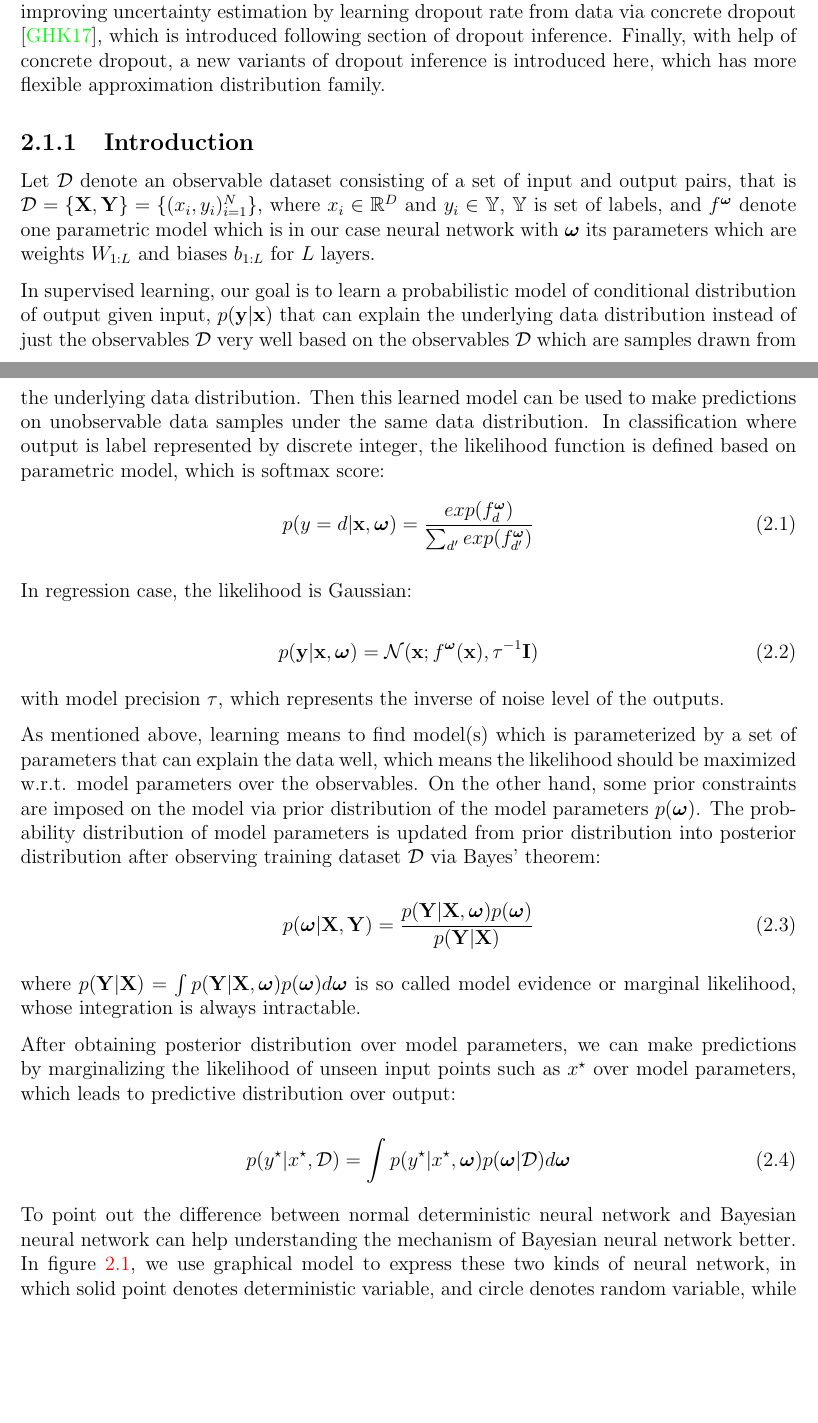
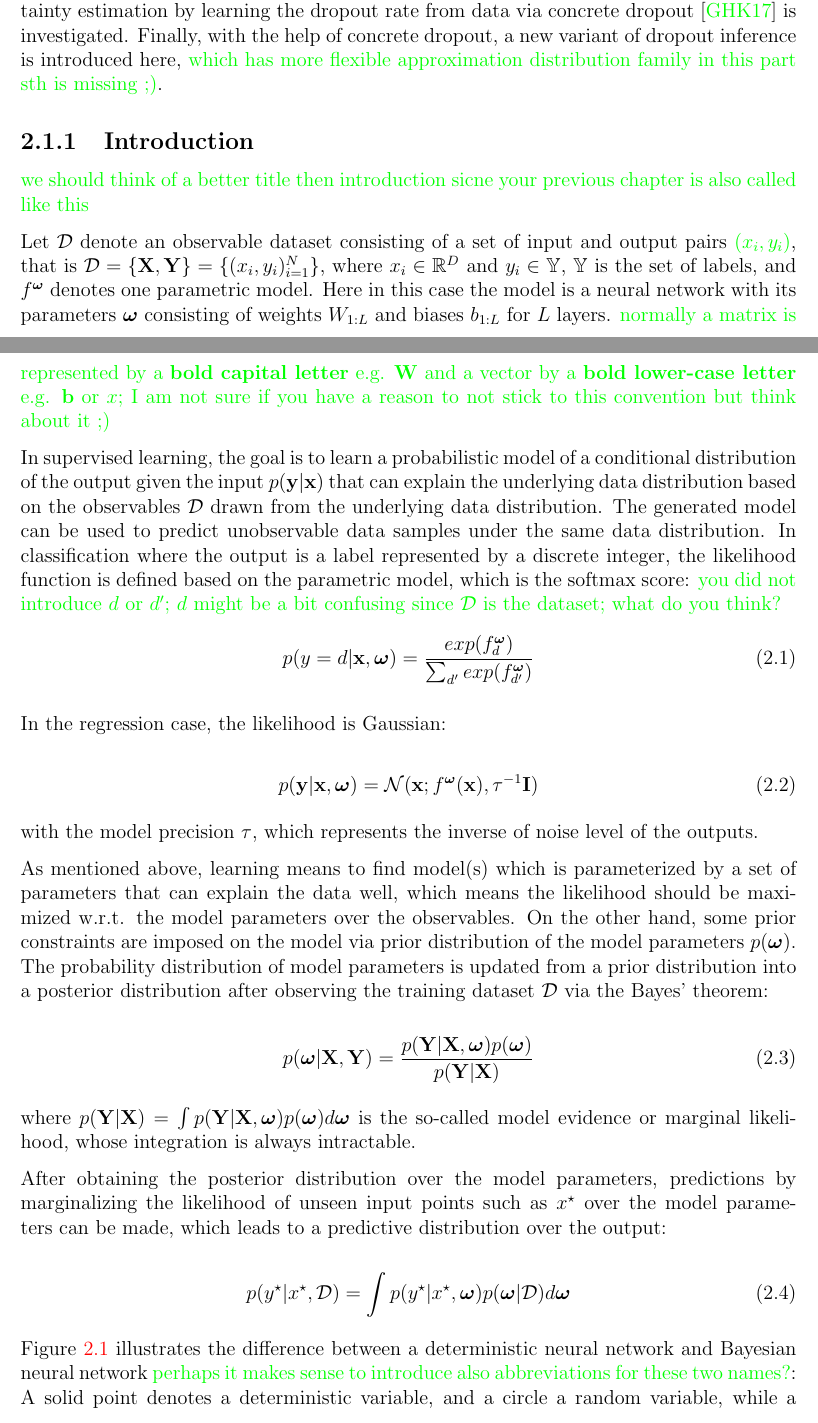
Before and after one commit to JianxiangFENG/Master-thesis, a LaTeX thesis (LMT_Thesis.tex, which reads TheoreticalBackground.tex): two parts of pages 14 and 15 of 84 before the commit and two parts of pages 14 and 15 of 85 after it, joined at a grey line, cut so that both start at the same text, the shorter picture padded with empty space. Compiled offline with pdfLaTeX.

Commit message:
started with theoretical background

```diff
--- a/TheoreticalBackground.tex
+++ b/TheoreticalBackground.tex
@@ -3,40 +3,47 @@
 
 
 \section{Bayesian neural network}
-As is mentioned in the introduction chapter, we investigate obtaining model uncertainty via Bayesian neural network. Therefore in this chapter, a brief review on theory of Bayesian neural network is given. Since capturing the exact posterior distribution over the parameters of neural network is intractable, we need to have techniques to perform approximate inference. Those techniques could be categorized into two main types, variational inference(VI) and Markov Chain Monte Carlo(MCMC). Brief history and basic idea of these two types of method are introduced. However, since larger dataset and more complex neural network are applied nowadays, traditional approximate inference techniques are difficult to scale to large dataset and complex advanced architectures. Therefore modern approximate inference needs to adopt to obtain model uncertainty. We will introduce and evaluate two modern variational inference methods for neural network, which are dropout inference\cite{gal2016dropout} and scalable Laplace approximation\cite{ritter2018scalable}. Additionally, we investigate improving uncertainty estimation by learning dropout rate from data via concrete dropout \cite{gal2017concrete}, which is introduced following section of dropout inference. Finally, with help of concrete dropout, a new variants of dropout inference is introduced here, which has more flexible approximation distribution family.
+As is mentioned in the introduction chapter, in this work obtaining model uncertainty via Bayesian neural network is invastigated. Therefore in this chapter, a brief review on the theory of Bayesian neural network is given. Since capturing the exact posterior distribution over the parameters of neural network is intractable, techniques to perform approximate inference are required. Those techniques could be categorized into two main types, variational inference(VI) and Markov Chain Monte Carlo(MCMC) \maxcom{both terms you already introduced before -> here only abbreviation}. A brief history and the basic idea of these two methods are introduced. However, since larger dataset and more complex neural network are applied nowadays, traditional approximate inference techniques are difficult to scale to large datasets and to complex advanced architectures. Therefore modern approximate inference needs to adopt in order to obtain model uncertainty. Two modern variational inference methods for neural network are introduced and evaluated: the dropout inference\cite{gal2016dropout} and scalable Laplace approximation\cite{ritter2018scalable}. Additionally, the improvement of the uncertainty estimation by learning the dropout rate from data via concrete dropout \cite{gal2017concrete} is investigated. Finally, with the help of concrete dropout, a new variant of dropout inference is introduced here, \maxcom{which has more flexible approximation distribution family} \maxcom{in this part sth is missing ;)}.
 
 \subsection{Introduction}
+\maxcom{we should think of a better title then introduction sicne your previous chapter is also called like this}
 
-Let $\mathcal{D}$ denote an observable dataset consisting of a set of input and output pairs, that is $\mathcal{D} = \{\mathbf{X}, \mathbf{Y}\} = \{(x_{i}, y_{i})_{i=1}^{N}\}$, where $x_{i}\in\mathbb{R}^{D}$ and $y_{i}\in\mathbb{Y}$, $\mathbb{Y}$ is set of labels, and $f^{\boldsymbol{\omega}}$ denote one parametric model which is in our case neural network with {\boldmath{$\omega$}} its parameters which are weights $W_{1:L}$ and biases $b_{1:L}$ for $L$ layers.
+Let $\mathcal{D}$ denote an observable dataset consisting of a set of input and output pairs \maxcom{($x_i, y_i$)}, that is $\mathcal{D} = \{\mathbf{X}, \mathbf{Y}\} = \{(x_{i}, y_{i})_{i=1}^{N}\}$, where $x_{i}\in\mathbb{R}^{D}$ and $y_{i}\in\mathbb{Y}$, $\mathbb{Y}$ is the set of labels, and $f^{\boldsymbol{\omega}}$ denotes one parametric model.
+Here in this case the model is a neural network with its parameters {\boldmath{$\omega$}} consisting of weights $W_{1:L}$ and biases $b_{1:L}$ for $L$ layers. \maxcom{normally a matrix is represented by a \textbf{bold capital letter} e.g. \textbf{W} and a vector by a \textbf{bold lower-case letter} e.g. \textbf{b} or \textbf{$x$}; I am not sure if you have a reason to not stick to this convention but think about it ;) }
 
-In supervised learning, our goal is to learn a probabilistic model of conditional distribution of output given input, $p(\mathbf{y}|\mathbf{x})$ that can explain the underlying data distribution instead of just the observables $\mathcal{D}$ very well based on the observables $\mathcal{D}$ which are samples drawn from the underlying data distribution. Then this learned model can be used to make predictions on unobservable data samples under the same data distribution. In classification where output is label represented by discrete integer, the likelihood function is defined based on parametric model, which is softmax score:
+In supervised learning, the goal is to learn a probabilistic model of a conditional distribution of the output given the input $p(\mathbf{y}|\mathbf{x})$ that can explain the underlying data distribution
+%instead of just the observables $\mathcal{D}$ very well
+based on the observables $\mathcal{D}$ drawn from the underlying data distribution.
+The generated model can be used to predict unobservable data samples under the same data distribution. In classification where the output is a label represented by a discrete integer, the likelihood function is defined based on the parametric model, which is the softmax score: \maxcom{you did not introduce $d$ or $d'$; $d$ might be a bit confusing since $\mathcal{D}$ is the dataset; what do you think?}
 \begin{equation}
 p(y = d|\mathbf{x}, \boldsymbol{\omega}) = \frac{exp(f^{\boldsymbol{\omega}}_{d})}{\sum_{d'}exp(f^{\boldsymbol{\omega}}_{d'})}  \label{2.1}
 \end{equation}
 
-In regression case, the likelihood is Gaussian:
+In the regression case, the likelihood is Gaussian:
 
 \begin{equation}
 p(\mathbf{y}|\mathbf{x}, \boldsymbol{\omega}) = \mathcal{N}(\mathbf{x}; f^{\boldsymbol{\omega}}(\mathbf{x}), \tau^{-1}\textbf{I})
 \label{2.2}
 \end{equation}
 
-with model precision $\tau$, which represents the inverse of noise level of the outputs.
+with the model precision $\tau$, which represents the inverse of noise level of the outputs.
 
-As mentioned above, learning means to find model(s) which is parameterized by a set of parameters that can explain the data well, which means the likelihood should be maximized w.r.t. model parameters over the observables. On the other hand, some prior constraints are imposed on the model via prior distribution of the model parameters $p(\boldsymbol{\omega})$. The probability distribution of model parameters is updated from prior distribution into posterior distribution after observing training dataset $\mathcal{D}$ via Bayes' theorem:
+As mentioned above, learning means to find model(s) which is parameterized by a set of parameters that can explain the data well, which means the likelihood should be maximized w.r.t. the model parameters over the observables. On the other hand, some prior constraints are imposed on the model via prior distribution of the model parameters $p(\boldsymbol{\omega})$. The probability distribution of model parameters is updated from a prior distribution into a posterior distribution after observing the training dataset $\mathcal{D}$ via the Bayes' theorem:
 
 \begin{equation}
 p(\boldsymbol{\omega}|\mathbf{X}, \mathbf{Y}) = \frac{p(\mathbf{Y}|\mathbf{X}, \boldsymbol{\omega})p(\boldsymbol{\omega})}{p(\mathbf{Y}|\mathbf{X})}
 \label{2.3}
 \end{equation}
 
-where $p(\mathbf{Y}| \mathbf{X}) = \int p(\mathbf{Y}| \mathbf{X}, \boldsymbol{\omega})p(\boldsymbol{\omega})d\boldsymbol{\omega}$ is so called model evidence or marginal likelihood, whose integration is always intractable.
+where $p(\mathbf{Y}| \mathbf{X}) = \int p(\mathbf{Y}| \mathbf{X}, \boldsymbol{\omega})p(\boldsymbol{\omega})d\boldsymbol{\omega}$ is the so-called model evidence or marginal likelihood, whose integration is always intractable.
 
-After obtaining posterior distribution over model parameters, we can make predictions by marginalizing the likelihood of unseen input points such as $x^{\star}$ over model parameters, which leads to predictive distribution over output:
+After obtaining the posterior distribution over the model parameters, predictions by marginalizing the likelihood of unseen input points such as $x^{\star}$ over the model parameters can be made, which leads to a predictive distribution over the output:
 
 \begin{equation}
 p(y^{\star}|x^{\star}, \mathcal D) = \int p(y^{\star}|x^{\star}, \boldsymbol{\omega})p(\boldsymbol{\omega}|\mathcal D)d\boldsymbol{\omega}
 \label{2.4}
 \end{equation}
 
-To point out the difference between normal deterministic neural network and Bayesian neural network can help understanding the mechanism of Bayesian neural network better. In figure \ref{fig:dnn_bnn}, we use graphical model to express these two kinds of neural network, in which solid point denotes deterministic variable, and circle denotes random variable, while shaded circle denote observed random variable which represents training set. Plate notation denotes $N$ observed data pairs. As we can see in the figure, parameters $\boldsymbol{\omega}$ in deterministic is normal variable which is a point estimate done by Maximum a posterior method:
+%To point out the difference between a normal deterministic neural network and Bayesian neural network \maxcom{perhaps it makes sense to introduce also abbreviations for these two names?} can help understanding the mechanism of Bayesian neural network better.
+%In figure \ref{fig:dnn_bnn}, a graphical model to express these two kinds of neural network, in which solid point denotes deterministic variable, and circle denotes random variable, while shaded circle denote observed random variable which represents training set.
+Figure \ref{fig:dnn_bnn} illustrates the difference between a deterministic neural network and Bayesian neural network \maxcom{perhaps it makes sense to introduce also abbreviations for these two names?}: A solid point denotes a deterministic variable, and a circle a random variable, while a shaded circle denotes an observed random variable which represents the training set.
```
Also changed, not shown: TheoreticalBackground.tex (6 more changed lines).
